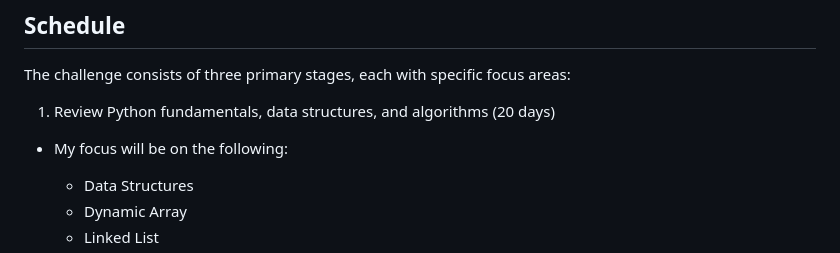
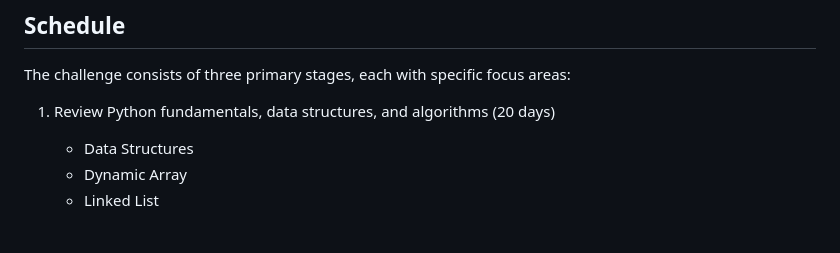
Before and after one commit to em-blass/summer60, a Markdown page: README.md, the part around the change. Rendered like a GitHub page; blank space fills up the shorter version.

```diff
--- a/README.md
+++ b/README.md
@@ -14,8 +14,6 @@ This repository contains my solutions and notes for each problem, as well as blo
 The challenge consists of three primary stages, each with specific focus areas:
 
 1. Review Python fundamentals, data structures, and algorithms (20 days)
- - My focus will be on the following:
-
    * Data Structures
    * Dynamic Array
    * Linked List
```
